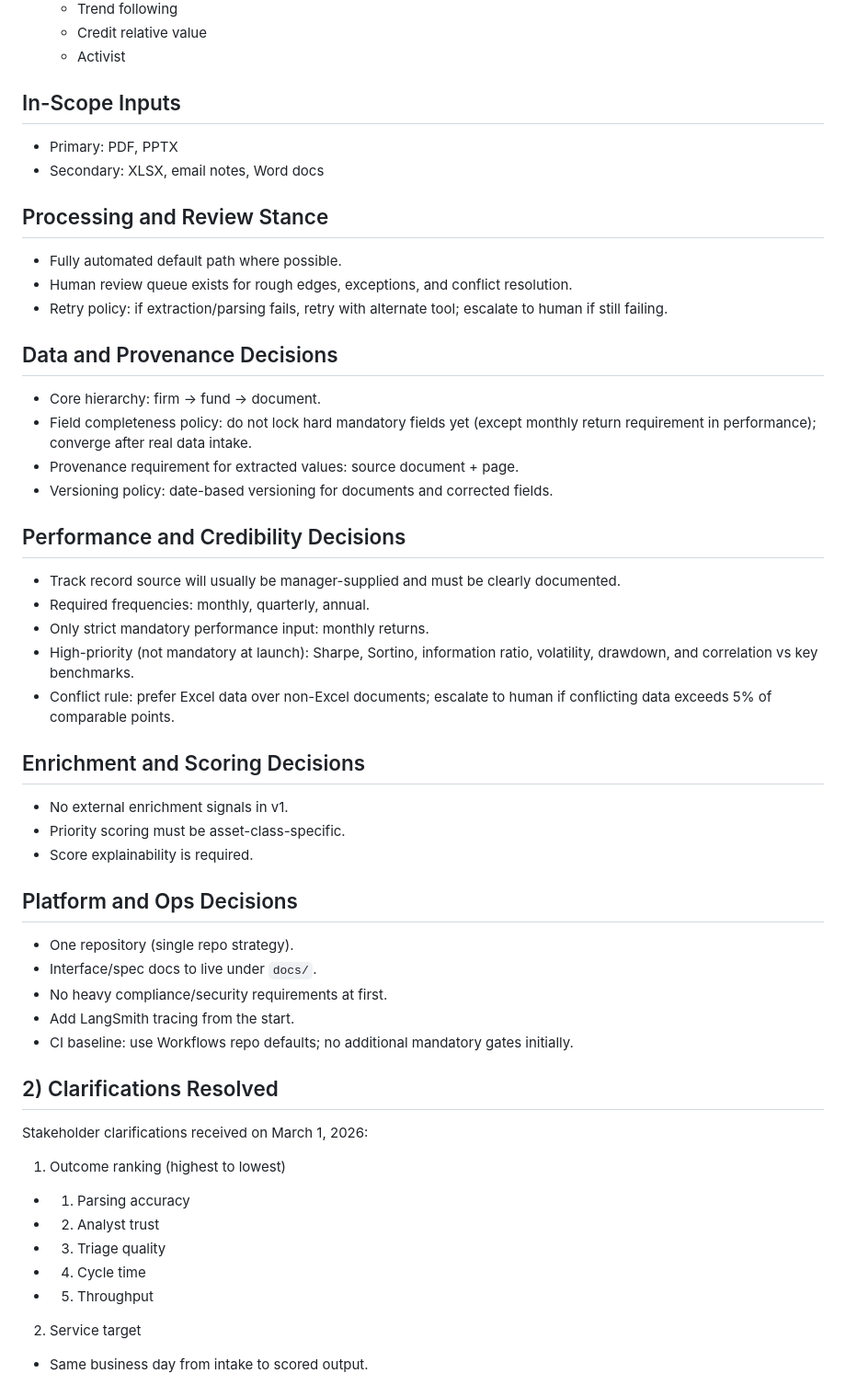
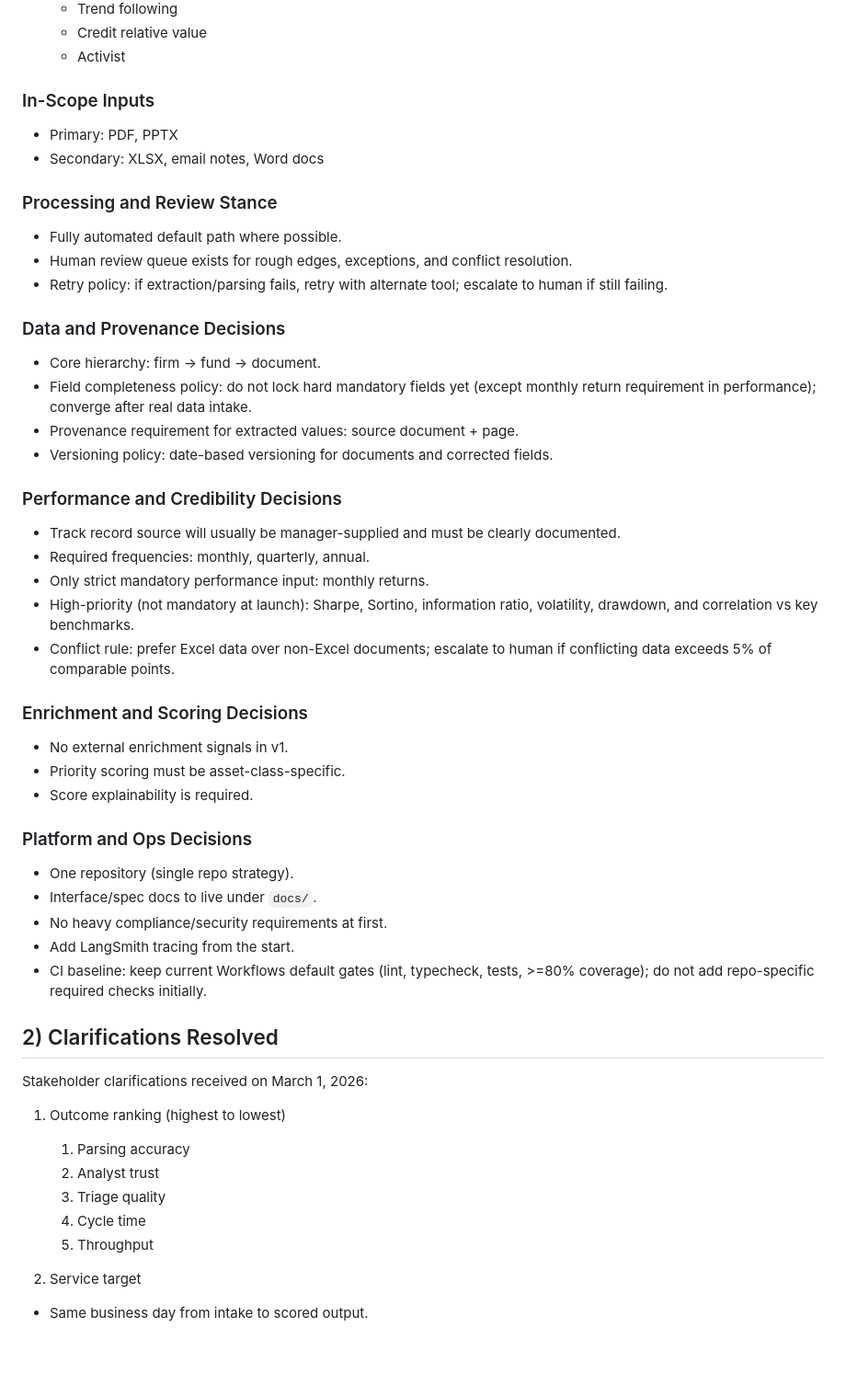
Before and after one commit to stranske/Inv-Man-Intake, a Markdown page: docs/INV_MAN_INTAKE_PLAN_V1.md, the part around one of its changes. Shown at 92% size. GitHub-like rendering; blank space fills up the shorter version.

Commit message:
docs: align plan heading hierarchy and CI baseline wording

```diff
--- a/docs/INV_MAN_INTAKE_PLAN_V1.md
+++ b/docs/INV_MAN_INTAKE_PLAN_V1.md
@@ -22,50 +22,50 @@ Build the first production-capable intake-to-scoring pipeline for investment man
   - Credit relative value
   - Activist
 
-## In-Scope Inputs
+### In-Scope Inputs
 - Primary: PDF, PPTX
 - Secondary: XLSX, email notes, Word docs
 
-## Processing and Review Stance
+### Processing and Review Stance
 - Fully automated default path where possible.
 - Human review queue exists for rough edges, exceptions, and conflict resolution.
 - Retry policy: if extraction/parsing fails, retry with alternate tool; escalate to human if still failing.
 
-## Data and Provenance Decisions
+### Data and Provenance Decisions
 - Core hierarchy: firm -> fund -> document.
 - Field completeness policy: do not lock hard mandatory fields yet (except monthly return requirement in performance); converge after real data intake.
 - Provenance requirement for extracted values: source document + page.
 - Versioning policy: date-based versioning for documents and corrected fields.
 
-## Performance and Credibility Decisions
+### Performance and Credibility Decisions
 - Track record source will usually be manager-supplied and must be clearly documented.
 - Required frequencies: monthly, quarterly, annual.
 - Only strict mandatory performance input: monthly returns.
 - High-priority (not mandatory at launch): Sharpe, Sortino, information ratio, volatility, drawdown, and correlation vs key benchmarks.
 - Conflict rule: prefer Excel data over non-Excel documents; escalate to human if conflicting data exceeds 5% of comparable points.
 
-## Enrichment and Scoring Decisions
+### Enrichment and Scoring Decisions
 - No external enrichment signals in v1.
 - Priority scoring must be asset-class-specific.
 - Score explainability is required.
 
-## Platform and Ops Decisions
+### Platform and Ops Decisions
 - One repository (single repo strategy).
 - Interface/spec docs to live under `docs/`.
 - No heavy compliance/security requirements at first.
 - Add LangSmith tracing from the start.
-- CI baseline: use Workflows repo defaults; no additional mandatory gates initially.
+- CI baseline: keep current Workflows default gates (lint, typecheck, tests, >=80% coverage); do not add repo-specific required checks initially.
 
 ## 2) Clarifications Resolved
 
 Stakeholder clarifications received on March 1, 2026:
 
 1. Outcome ranking (highest to lowest)
-- 1) Parsing accuracy
-- 2) Analyst trust
-- 3) Triage quality
-- 4) Cycle time
-- 5) Throughput
+   1. Parsing accuracy
+   2. Analyst trust
+   3. Triage quality
+   4. Cycle time
+   5. Throughput
 
 2. Service target
 - Same business day from intake to scored output.
```
Also changed, not shown: other parts of docs/INV_MAN_INTAKE_PLAN_V1.md (+4 -4 lines).
